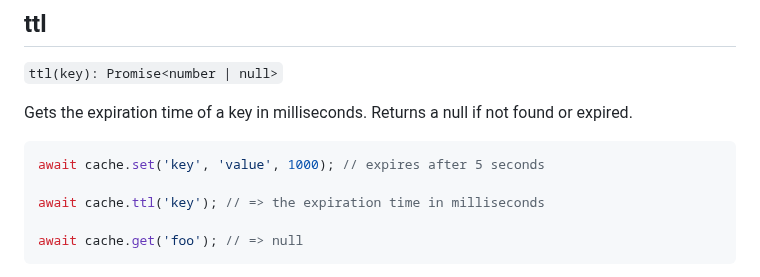
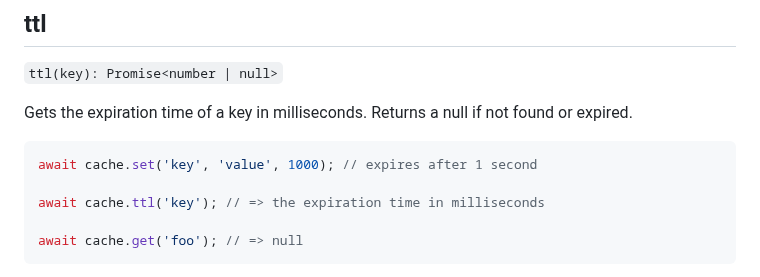
Before and after one commit to jaredwray/cacheable, a Markdown page: packages/cache-manager/README.md, the part around the change. Drawn GitHub-style.

Commit message:
Fix comment in ttl example code (#1122)

````diff
--- a/packages/cache-manager/README.md
+++ b/packages/cache-manager/README.md
@@ -324,7 +324,7 @@ await cache.mget(['key-1', 'key-2', 'key-3'])
 Gets the expiration time of a key in milliseconds. Returns a null if not found or expired.
 
 ```ts
-await cache.set('key', 'value', 1000); // expires after 5 seconds
+await cache.set('key', 'value', 1000); // expires after 1 second
 
 await cache.ttl('key'); // => the expiration time in milliseconds
 
````
